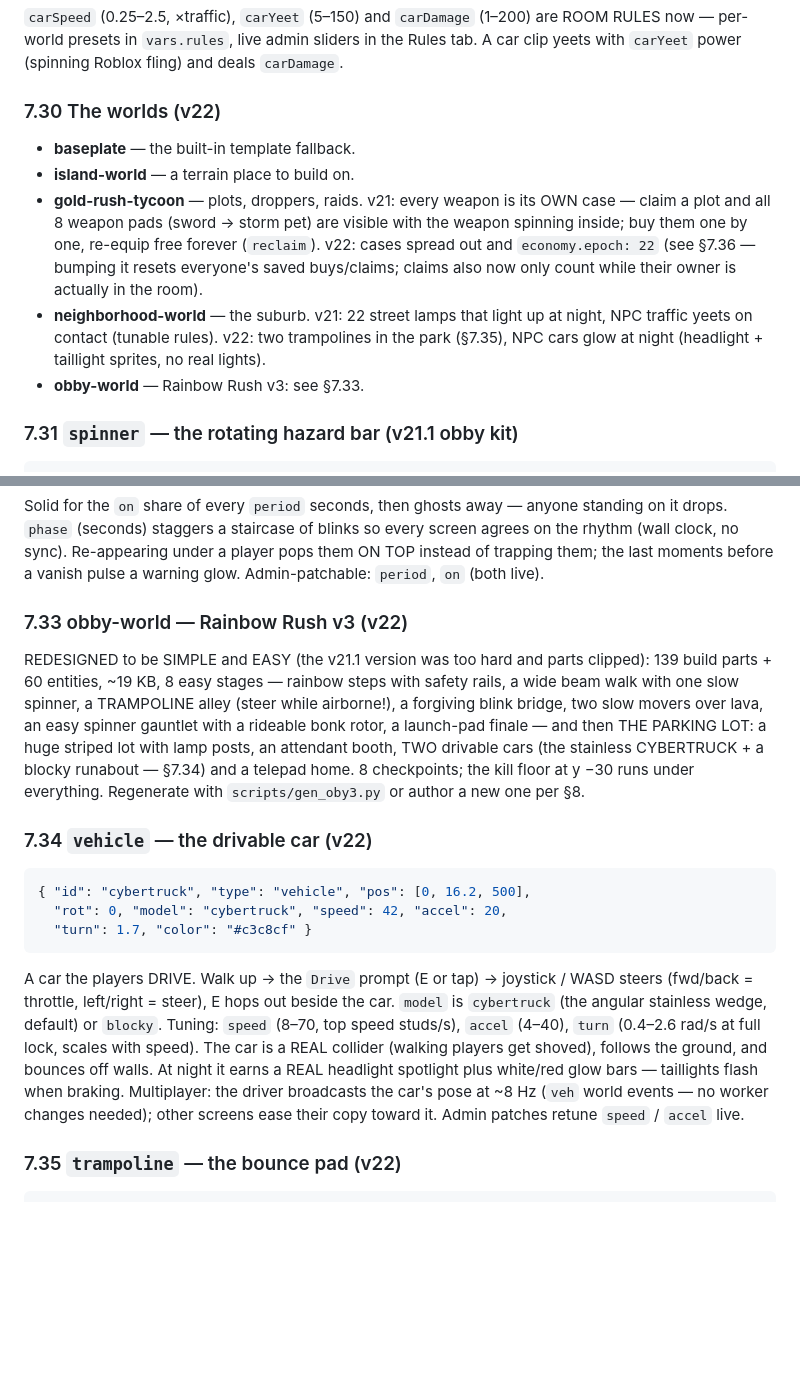
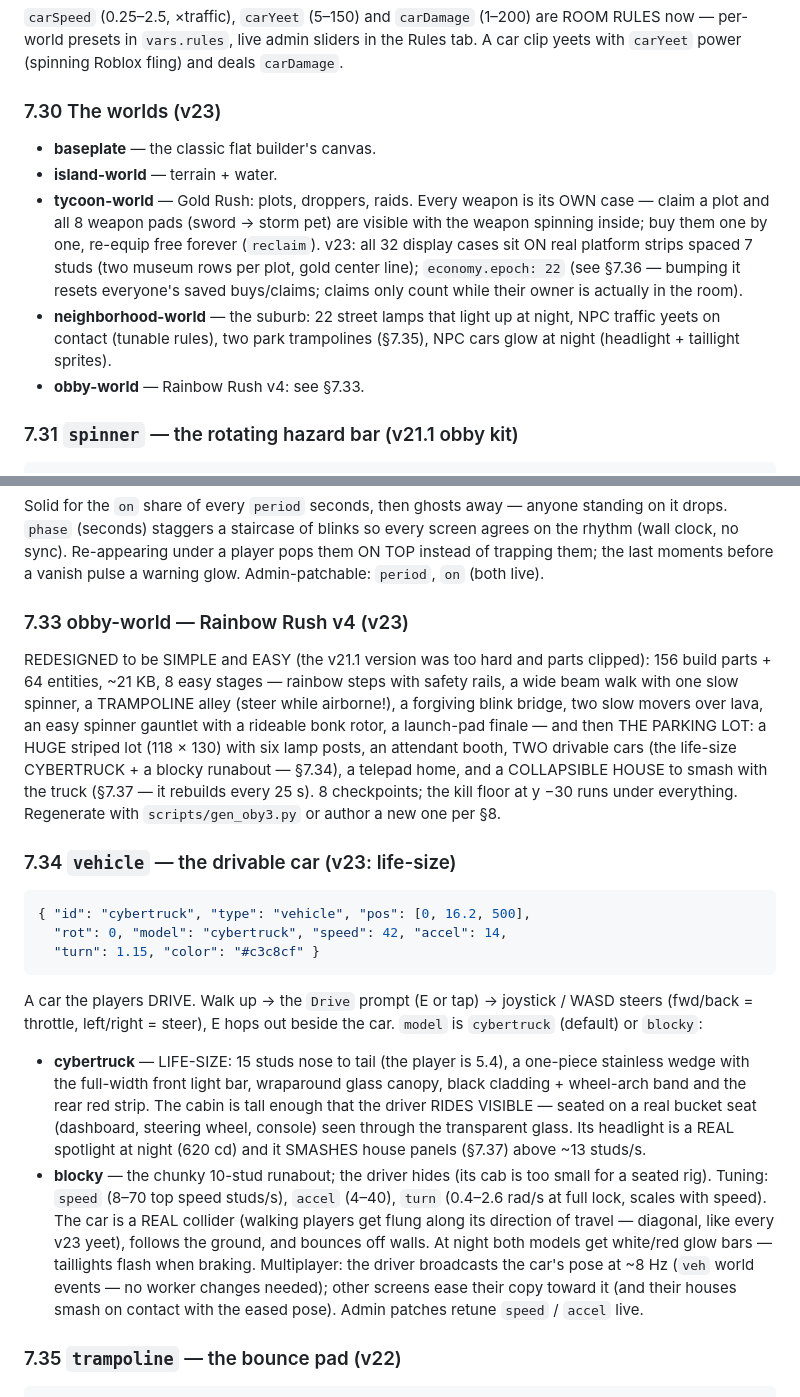
Before and after one commit to kadharriminecraft/robloxmultiplayer, a Markdown page: worlds/WORLDS-SPEC.md, 2 parts joined by grey strips. Rendered like a GitHub page; blank space fills up the shorter version.

````diff
--- a/worlds/WORLDS-SPEC.md
+++ b/worlds/WORLDS-SPEC.md
@@ -777,21 +777,23 @@ default 3.4), `pool` (0–1, ground-light strength, default 0.5),
 admin sliders in the Rules tab. A car clip yeets with `carYeet` power
 (spinning Roblox fling) and deals `carDamage`.
 
-### 7.30 The worlds (v22)
-* **baseplate** — the built-in template fallback.
-* **island-world** — a terrain place to build on.
-* **gold-rush-tycoon** — plots, droppers, raids. v21: every weapon is
-  its OWN case — claim a plot and all 8 weapon pads (sword → storm
+### 7.30 The worlds (v23)
+
+* **baseplate** — the classic flat builder's canvas.
+* **island-world** — terrain + water.
+* **tycoon-world** — Gold Rush: plots, droppers, raids. Every weapon
+  is its OWN case — claim a plot and all 8 weapon pads (sword → storm
   pet) are visible with the weapon spinning inside; buy them one by
-  one, re-equip free forever (`reclaim`). v22: cases spread out and
-  `economy.epoch: 22` (see §7.36 — bumping it resets everyone's saved
-  buys/claims; claims also now only count while their owner is
-  actually in the room).
-* **neighborhood-world** — the suburb. v21: 22 street lamps that
-  light up at night, NPC traffic yeets on contact (tunable rules).
-  v22: two trampolines in the park (§7.35), NPC cars glow at night
-  (headlight + taillight sprites, no real lights).
-* **obby-world** — Rainbow Rush v3: see §7.33.
+  one, re-equip free forever (`reclaim`). v23: all 32 display cases
+  sit ON real platform strips spaced 7 studs (two museum rows per
+  plot, gold center line); `economy.epoch: 22` (see §7.36 — bumping
+  it resets everyone's saved buys/claims; claims only count while
+  their owner is actually in the room).
+* **neighborhood-world** — the suburb: 22 street lamps that light up
+  at night, NPC traffic yeets on contact (tunable rules), two park
+  trampolines (§7.35), NPC cars glow at night (headlight + taillight
+  sprites).
+* **obby-world** — Rainbow Rush v4: see §7.33.
 
 ### 7.31 `spinner` — the rotating hazard bar (v21.1 obby kit)
 ```json
@@ -826,37 +828,49 @@ clock, no sync). Re-appearing under a player pops them ON TOP
 instead of trapping them; the last moments before a vanish pulse a
 warning glow. Admin-patchable: `period`, `on` (both live).
 
-### 7.33 obby-world — Rainbow Rush v3 (v22)
+### 7.33 obby-world — Rainbow Rush v4 (v23)
 REDESIGNED to be SIMPLE and EASY (the v21.1 version was too hard
-and parts clipped): 139 build parts + 60 entities, ~19 KB, 8 easy
+and parts clipped): 156 build parts + 64 entities, ~21 KB, 8 easy
 stages — rainbow steps with safety rails, a wide beam walk with one
 slow spinner, a TRAMPOLINE alley (steer while airborne!), a
 forgiving blink bridge, two slow movers over lava, an easy spinner
 gauntlet with a rideable bonk rotor, a launch-pad finale — and then
-THE PARKING LOT: a huge striped lot with lamp posts, an attendant
-booth, TWO drivable cars (the stainless CYBERTRUCK + a blocky
-runabout — §7.34) and a telepad home. 8 checkpoints; the kill floor
-at y −30 runs under everything. Regenerate with
-`scripts/gen_oby3.py` or author a new one per §8.
+THE PARKING LOT: a HUGE striped lot (118 × 130) with six lamp posts,
+an attendant booth, TWO drivable cars (the life-size CYBERTRUCK + a
+blocky runabout — §7.34), a telepad home, and a COLLAPSIBLE HOUSE to
+smash with the truck (§7.37 — it rebuilds every 25 s). 8
+checkpoints; the kill floor at y −30 runs under everything.
+Regenerate with `scripts/gen_oby3.py` or author a new one per §8.
 
-### 7.34 `vehicle` — the drivable car (v22)
+### 7.34 `vehicle` — the drivable car (v23: life-size)
 ```json
 { "id": "cybertruck", "type": "vehicle", "pos": [0, 16.2, 500],
-  "rot": 0, "model": "cybertruck", "speed": 42, "accel": 20,
-  "turn": 1.7, "color": "#c3c8cf" }
+  "rot": 0, "model": "cybertruck", "speed": 42, "accel": 14,
+  "turn": 1.15, "color": "#c3c8cf" }
 ```
 A car the players DRIVE. Walk up → the `Drive` prompt (E or tap) →
 joystick / WASD steers (fwd/back = throttle, left/right = steer),
-E hops out beside the car. `model` is `cybertruck` (the angular
-stainless wedge, default) or `blocky`. Tuning: `speed` (8–70,
-top speed studs/s), `accel` (4–40), `turn` (0.4–2.6 rad/s at full
-lock, scales with speed). The car is a REAL collider (walking
-players get shoved), follows the ground, and bounces off walls.
-At night it earns a REAL headlight spotlight plus white/red glow
-bars — taillights flash when braking. Multiplayer: the driver
-broadcasts the car's pose at ~8 Hz (`veh` world events — no worker
-changes needed); other screens ease their copy toward it. Admin
-patches retune `speed` / `accel` live.
+E hops out beside the car. `model` is `cybertruck` (default) or
+`blocky`:
+* **cybertruck** — LIFE-SIZE: 15 studs nose to tail (the player is
+  5.4), a one-piece stainless wedge with the full-width front light
+  bar, wraparound glass canopy, black cladding + wheel-arch band and
+  the rear red strip. The cabin is tall enough that the driver RIDES
+  VISIBLE — seated on a real bucket seat (dashboard, steering wheel,
+  console) seen through the transparent glass. Its headlight is a
+  REAL spotlight at night (620 cd) and it SMASHES house panels
+  (§7.37) above ~13 studs/s.
+* **blocky** — the chunky 10-stud runabout; the driver hides (its
+  cab is too small for a seated rig).
+Tuning: `speed` (8–70 top speed studs/s), `accel` (4–40), `turn`
+(0.4–2.6 rad/s at full lock, scales with speed). The car is a REAL
+collider (walking players get flung along its direction of travel —
+diagonal, like every v23 yeet), follows the ground, and bounces off
+walls. At night both models get white/red glow bars — taillights
+flash when braking. Multiplayer: the driver broadcasts the car's pose
+at ~8 Hz (`veh` world events — no worker changes needed); other
+screens ease their copy toward it (and their houses smash on contact
+with the eased pose). Admin patches retune `speed` / `accel` live.
 
 ### 7.35 `trampoline` — the bounce pad (v22)
 ```json
````
Also changed, not shown: other parts of worlds/WORLDS-SPEC.md (+36 -3 lines).
